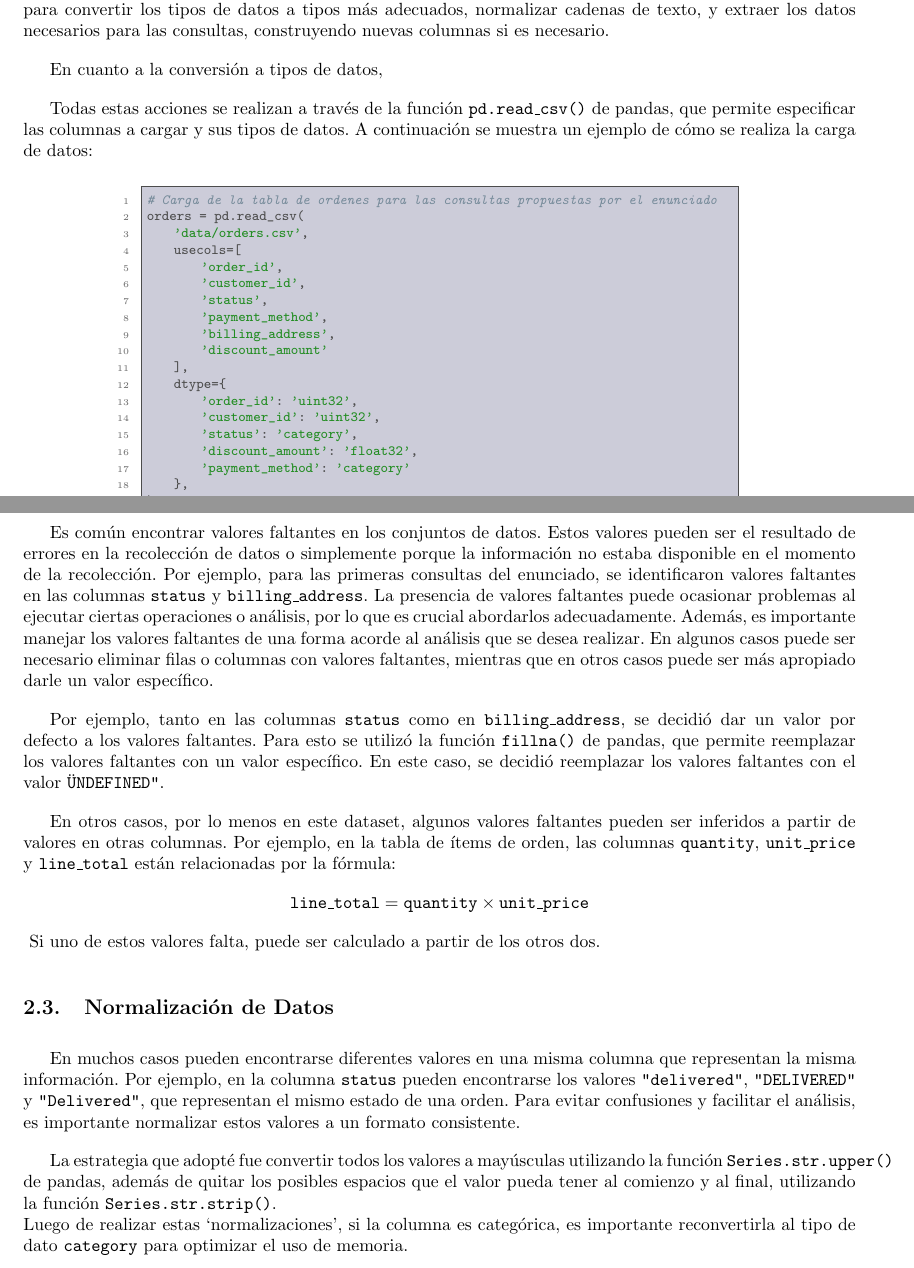
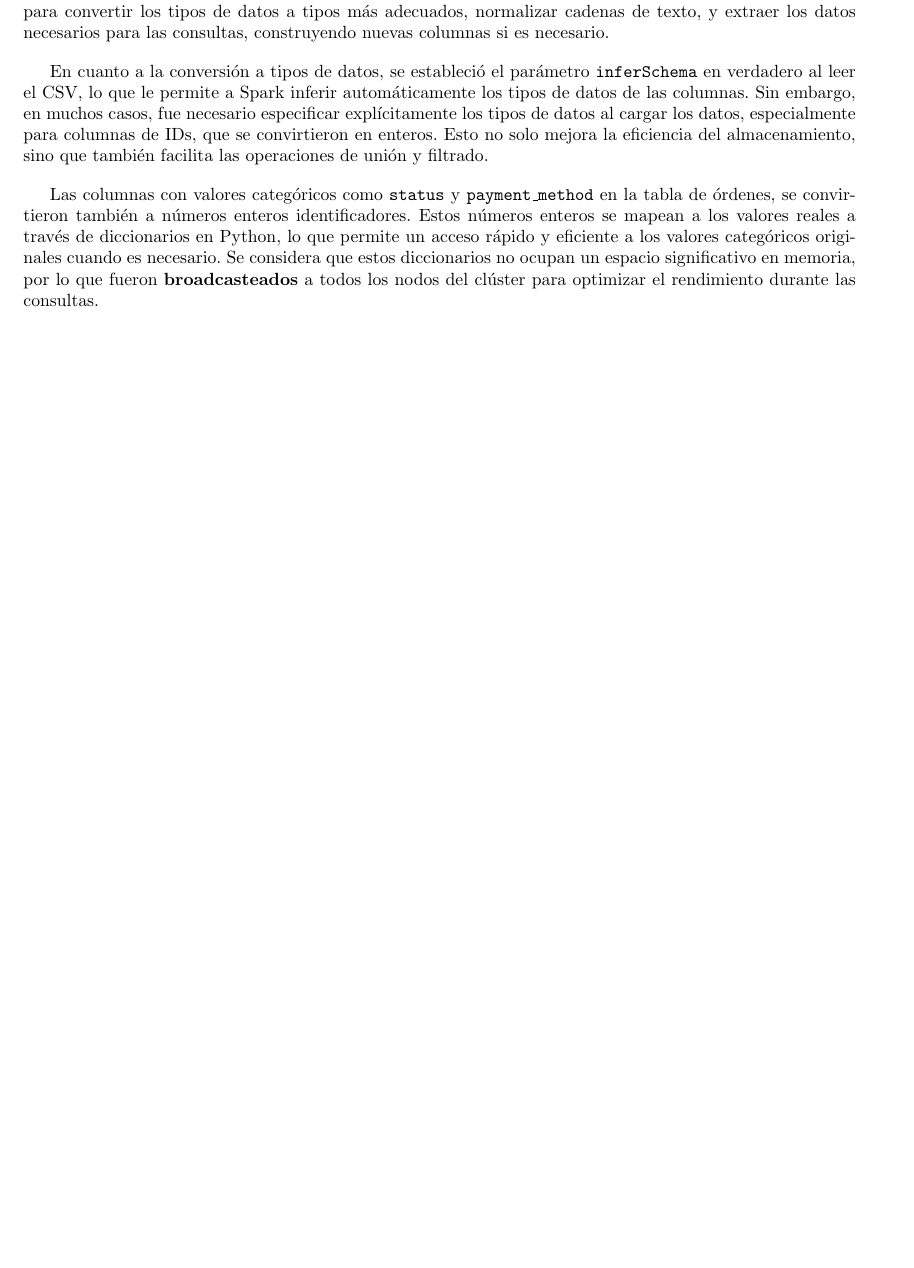
Before and after one commit to patricioibar/datos-tp2, a LaTeX document (informe/main.tex, which reads informe/secciones/tratamiento_inicial_de_datos.tex): two parts of pages 3 and 4 of 6 before the commit and part of page 3 of 5 after it, the two joined at a grey line, cut so that both start at the same text, the shorter picture padded with empty space. Compiled offline with pdfLaTeX.

Commit message:
tratamiento inicial de datos

```diff
--- a/informe/secciones/tratamiento_inicial_de_datos.tex
+++ b/informe/secciones/tratamiento_inicial_de_datos.tex
@@ -7,49 +7,6 @@ Antes de realizar las consultas, es fundamental llevar a cabo un tratamiento ini
 
 Los datos fueron cargados desde un archivo CSV utilizando SQLContext de Spark. Al cargar una tabla, lo primero que hice en todos los casos fue tomar el RDD subyacente y hacer un map para quedarme solo con las columnas que me interesan para las consultas que iba a realizar. Este map también se aprovecha para convertir los tipos de datos a tipos más adecuados, normalizar cadenas de texto, y extraer los datos necesarios para las consultas, construyendo nuevas columnas si es necesario.
 
-En cuanto a la conversión a tipos de datos,
+En cuanto a la conversión a tipos de datos, se estableció el parámetro \texttt{inferSchema} en verdadero al leer el CSV, lo que le permite a Spark inferir automáticamente los tipos de datos de las columnas. Sin embargo, en muchos casos, fue necesario especificar explícitamente los tipos de datos al cargar los datos, especialmente para columnas de IDs, que se convirtieron en enteros. Esto no solo mejora la eficiencia del almacenamiento, sino que también facilita las operaciones de unión y filtrado.
 
-Todas estas acciones se realizan a través de la función \texttt{pd.read\_csv()} de pandas, que permite especificar las columnas a cargar y sus tipos de datos. A continuación se muestra un ejemplo de cómo se realiza la carga de datos:
-
-\begin{figure}[H]
-\begin{lstlisting}[language=Python, xleftmargin=70pt, xrightmargin=70pt]
-# Carga de la tabla de ordenes para las consultas propuestas por el enunciado
-orders = pd.read_csv(
-    'data/orders.csv',
-    usecols=[
-        'order_id',
-        'customer_id',
-        'status',
-        'payment_method',
-        'billing_address',
-        'discount_amount'
-    ],
-    dtype={
-        'order_id': 'uint32',
-        'customer_id': 'uint32',
-        'status': 'category',
-        'discount_amount': 'float32',
-        'payment_method': 'category'
-    },
-)
-\end{lstlisting}
-\end{figure}
-
-\subsection{Manejo de Valores Faltantes}
-
-Es común encontrar valores faltantes en los conjuntos de datos. Estos valores pueden ser el resultado de errores en la recolección de datos o simplemente porque la información no estaba disponible en el momento de la recolección. Por ejemplo, para las primeras consultas del enunciado, se identificaron valores faltantes en las columnas \texttt{status} y \texttt{billing\_address}.
-La presencia de valores faltantes puede ocasionar problemas al ejecutar ciertas operaciones o análisis, por lo que es crucial abordarlos adecuadamente.
-Además, es importante manejar los valores faltantes de una forma acorde al análisis que se desea realizar. En algunos casos puede ser necesario eliminar filas o columnas con valores faltantes, mientras que en otros casos puede ser más apropiado darle un valor específico.
-
-Por ejemplo, tanto en las columnas \texttt{status} como en \texttt{billing\_address}, se decidió dar un valor por defecto a los valores faltantes. Para esto se utilizó la función \texttt{fillna()} de pandas, que permite reemplazar los valores faltantes con un valor específico. En este caso, se decidió reemplazar los valores faltantes con el valor \texttt{"UNDEFINED"}.
-
-En otros casos, por lo menos en este dataset, algunos valores faltantes pueden ser inferidos a partir de valores en otras columnas. Por ejemplo, en la tabla de ítems de orden, las columnas \texttt{quantity}, \texttt{unit\_price} y \texttt{line\_total} están relacionadas por la fórmula:
-\[\texttt{line\_total} = \texttt{quantity} \times \texttt{unit\_price}\] \label{datos:order_items_quantity}
-Si uno de estos valores falta, puede ser calculado a partir de los otros dos.
-
-\subsection{Normalización de Datos}
-
-En muchos casos pueden encontrarse diferentes valores en una misma columna que representan la misma información. Por ejemplo, en la columna \texttt{status} pueden encontrarse los valores \texttt{"delivered"}, \texttt{"DELIVERED"} y \texttt{"Delivered"}, que representan el mismo estado de una orden. Para evitar confusiones y facilitar el análisis, es importante normalizar estos valores a un formato consistente.
-
-La estrategia que adopté fue convertir todos los valores a mayúsculas utilizando la función \texttt{Series.str.upper()} de pandas, además de quitar los posibles espacios que el valor pueda tener al comienzo y al final, utilizando la función \texttt{Series.str.strip()}. \\
-Luego de realizar estas `normalizaciones', si la columna es categórica, es importante reconvertirla al tipo de dato \texttt{category} para optimizar el uso de memoria.
+Las columnas con valores categóricos como \texttt{status} y \texttt{payment\_method} en la tabla de órdenes, se convirtieron también a números enteros identificadores. Estos números enteros se mapean a los valores reales a través de diccionarios en Python, lo que permite un acceso rápido y eficiente a los valores categóricos originales cuando es necesario. Se considera que estos diccionarios no ocupan un espacio significativo en memoria, por lo que fueron \textbf{broadcasteados} a todos los nodos del clúster para optimizar el rendimiento durante las consultas.
```
